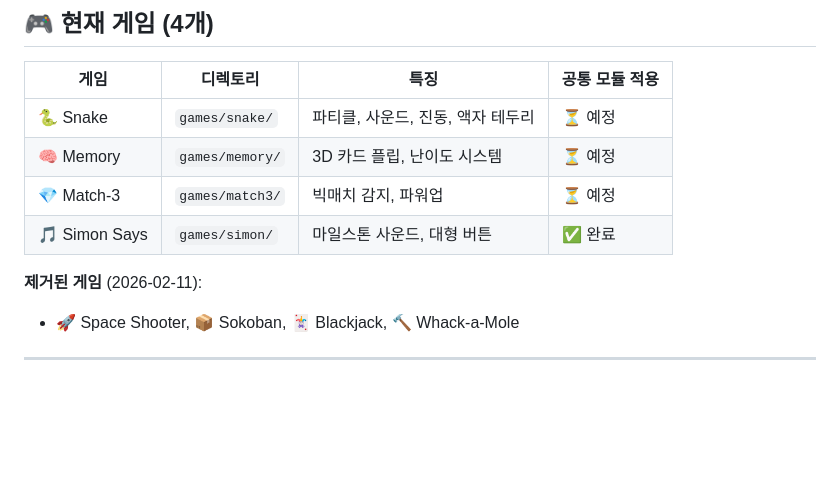
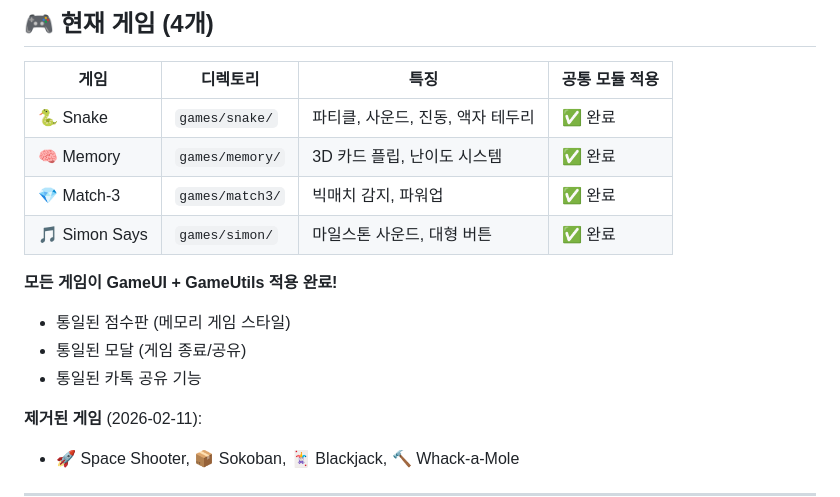
Before and after one commit to oringnam/minigames, a Markdown page: CLAUDE.md, the part around the change. Rendered like a GitHub page; blank space fills up the shorter version.

Commit message:
프로젝트 완료: 모든 게임 GameUI + GameUtils 마이그레이션, 통일된 UX

```diff
--- a/CLAUDE.md
+++ b/CLAUDE.md
@@ -34,10 +34,15 @@ minigames/
 
 | 게임 | 디렉토리 | 특징 | 공통 모듈 적용 |
 |------|----------|------|----------------|
-| 🐍 Snake | `games/snake/` | 파티클, 사운드, 진동, 액자 테두리 | ⏳ 예정 |
-| 🧠 Memory | `games/memory/` | 3D 카드 플립, 난이도 시스템 | ⏳ 예정 |
-| 💎 Match-3 | `games/match3/` | 빅매치 감지, 파워업 | ⏳ 예정 |
+| 🐍 Snake | `games/snake/` | 파티클, 사운드, 진동, 액자 테두리 | ✅ 완료 |
+| 🧠 Memory | `games/memory/` | 3D 카드 플립, 난이도 시스템 | ✅ 완료 |
+| 💎 Match-3 | `games/match3/` | 빅매치 감지, 파워업 | ✅ 완료 |
 | 🎵 Simon Says | `games/simon/` | 마일스톤 사운드, 대형 버튼 | ✅ 완료 |
+
+**모든 게임이 GameUI + GameUtils 적용 완료!**
+- 통일된 점수판 (메모리 게임 스타일)
+- 통일된 모달 (게임 종료/공유)
+- 통일된 카톡 공유 기능
 
 **제거된 게임** (2026-02-11):
 - 🚀 Space Shooter, 📦 Sokoban, 🃏 Blackjack, 🔨 Whack-a-Mole
```
